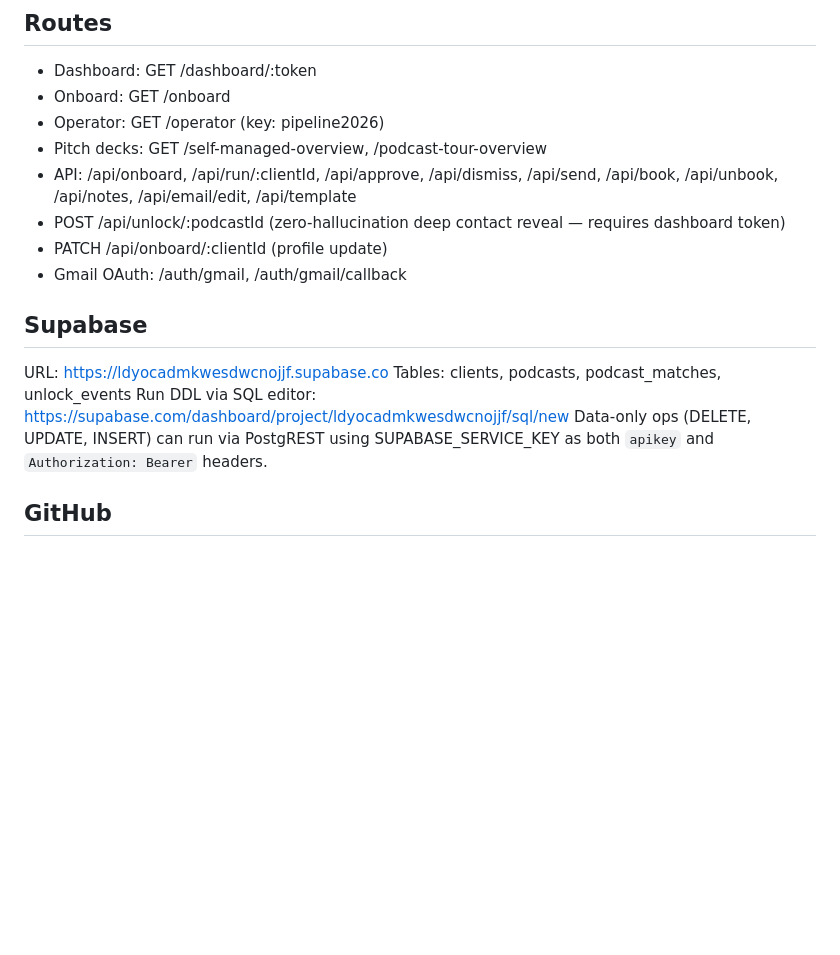
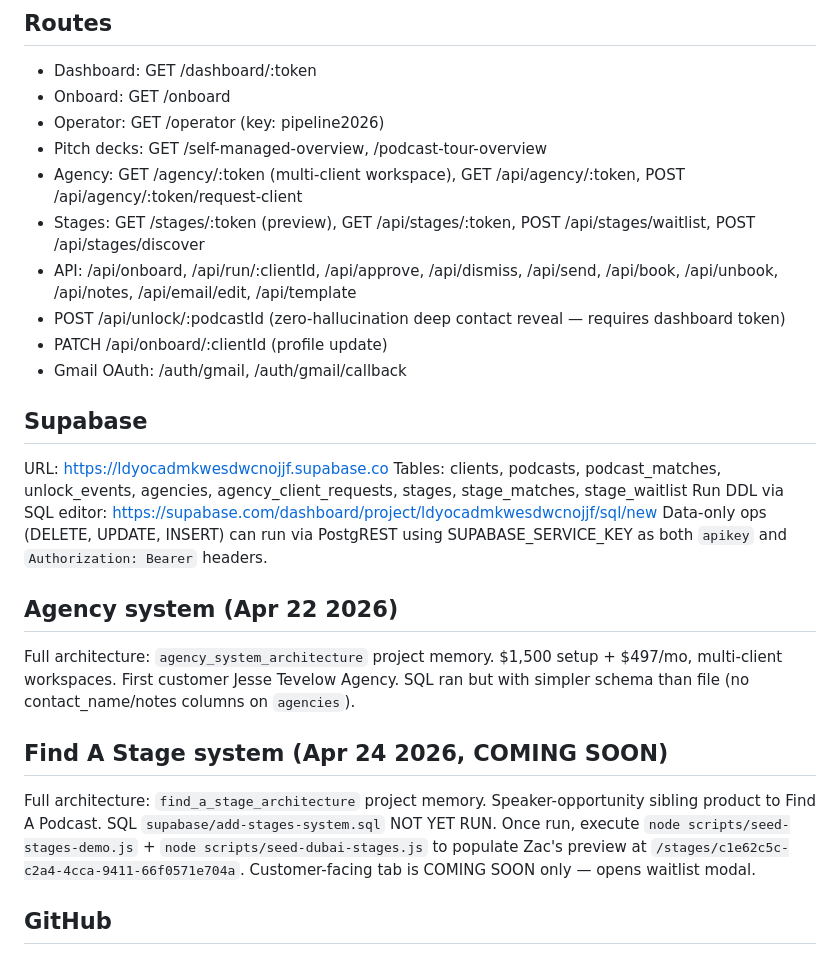
Before and after one commit to zjdk-2026/findapodcast-, a Markdown page: CLAUDE.md, the part around the change. GitHub-like rendering; blank space fills up the shorter version.

Commit message:
Document agency + Find A Stage systems in CLAUDE.md (next-session context)

```diff
--- a/CLAUDE.md
+++ b/CLAUDE.md
@@ -48,6 +48,8 @@ Restart: kill PID on port 3000, then start again
 - Onboard: GET /onboard
 - Operator: GET /operator (key: pipeline2026)
 - Pitch decks: GET /self-managed-overview, /podcast-tour-overview
+- Agency: GET /agency/:token (multi-client workspace), GET /api/agency/:token, POST /api/agency/:token/request-client
+- Stages: GET /stages/:token (preview), GET /api/stages/:token, POST /api/stages/waitlist, POST /api/stages/discover
 - API: /api/onboard, /api/run/:clientId, /api/approve, /api/dismiss, /api/send, /api/book, /api/unbook, /api/notes, /api/email/edit, /api/template
 - POST /api/unlock/:podcastId (zero-hallucination deep contact reveal — requires dashboard token)
 - PATCH /api/onboard/:clientId (profile update)
@@ -55,9 +57,15 @@ Restart: kill PID on port 3000, then start again
 
 ## Supabase
 URL: https://ldyocadmkwesdwcnojjf.supabase.co
-Tables: clients, podcasts, podcast_matches, unlock_events
+Tables: clients, podcasts, podcast_matches, unlock_events, agencies, agency_client_requests, stages, stage_matches, stage_waitlist
 Run DDL via SQL editor: https://supabase.com/dashboard/project/ldyocadmkwesdwcnojjf/sql/new
 Data-only ops (DELETE, UPDATE, INSERT) can run via PostgREST using SUPABASE_SERVICE_KEY as both `apikey` and `Authorization: Bearer` headers.
+
+## Agency system (Apr 22 2026)
+Full architecture: `agency_system_architecture` project memory. $1,500 setup + $497/mo, multi-client workspaces. First customer Jesse Tevelow Agency. SQL ran but with simpler schema than file (no contact_name/notes columns on `agencies`).
+
+## Find A Stage system (Apr 24 2026, COMING SOON)
+Full architecture: `find_a_stage_architecture` project memory. Speaker-opportunity sibling product to Find A Podcast. SQL `supabase/add-stages-system.sql` NOT YET RUN. Once run, execute `node scripts/seed-stages-demo.js` + `node scripts/seed-dubai-stages.js` to populate Zac's preview at `/stages/c1e62c5c-c2a4-4cca-9411-66f0571e704a`. Customer-facing tab is COMING SOON only — opens waitlist modal.
 
 ## GitHub
 Repo: https://github.com/zjdk-2026/findapodcast-.git (branch: master)
```
